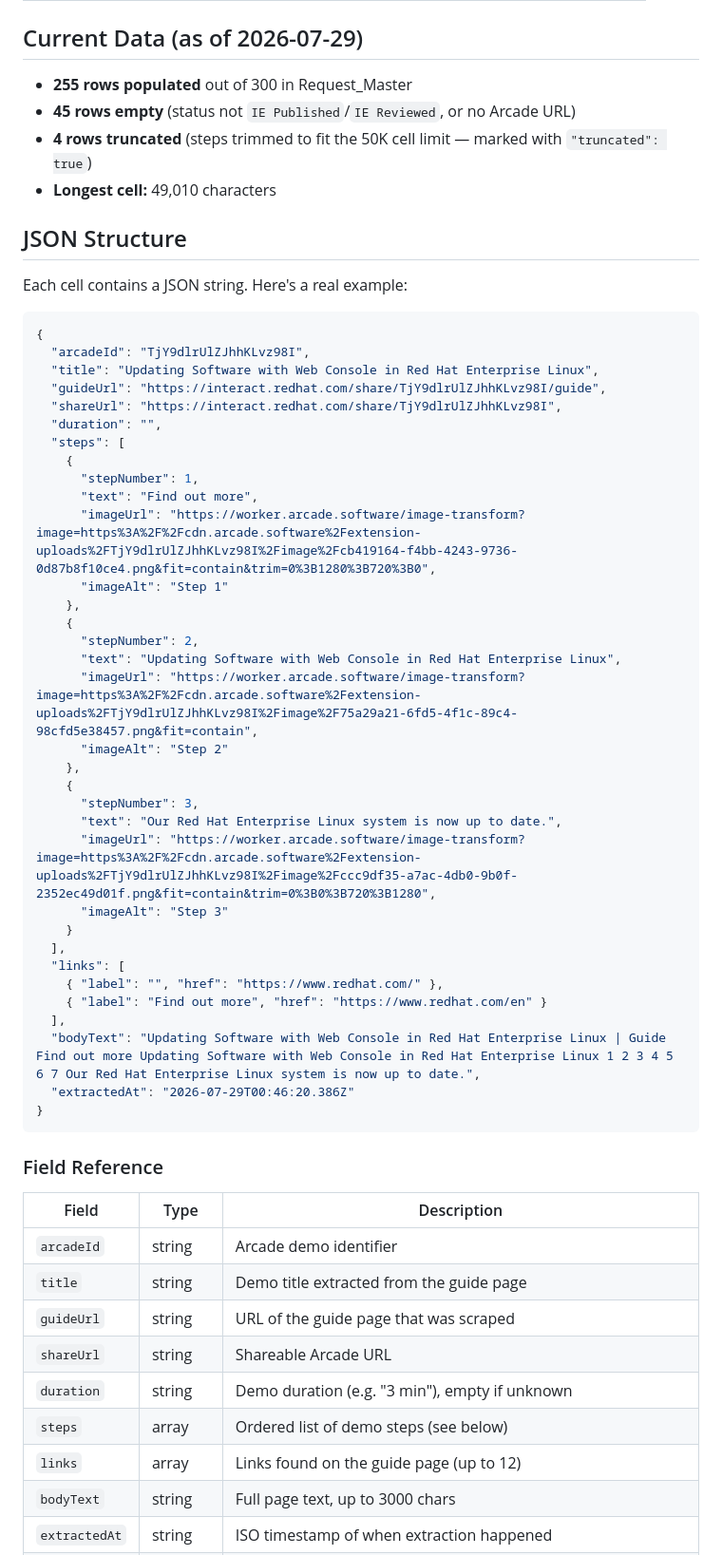
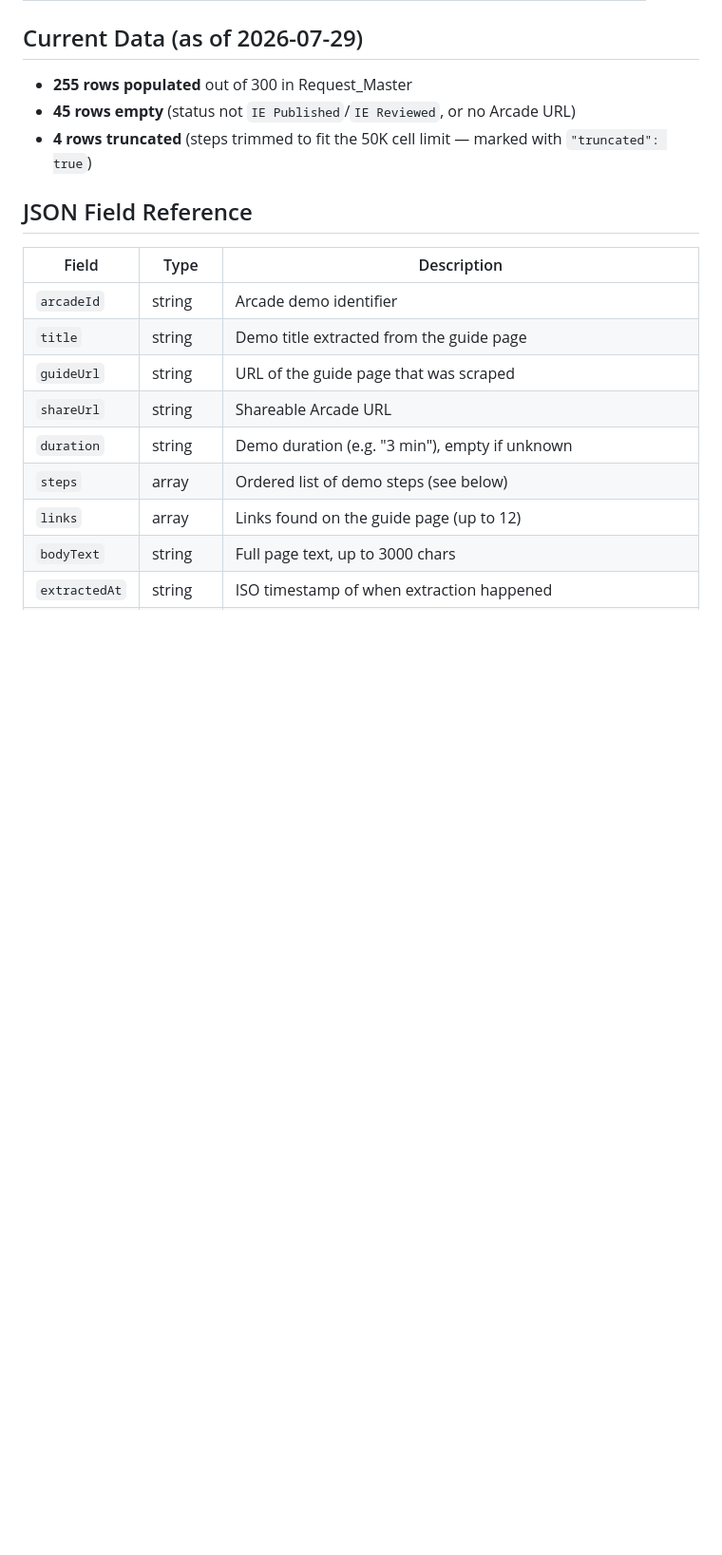
Before and after one commit to rubyyyyang/interactive-experience-intake, a Markdown page: docs/guide-extraction-json-usage.md, the part around one of its changes. Shown at 95% size. Drawn GitHub-style; blank space fills up the shorter version.

````diff
--- a/docs/guide-extraction-json-usage.md
+++ b/docs/guide-extraction-json-usage.md
@@ -14,49 +16,8 @@ The `Guide Extraction JSON` column in `Request_Master` stores each demo's extrac
 - **255 rows populated** out of 300 in Request_Master
 - **45 rows empty** (status not `IE Published`/`IE Reviewed`, or no Arcade URL)
 - **4 rows truncated** (steps trimmed to fit the 50K cell limit — marked with `"truncated": true`)
-- **Longest cell:** 49,010 characters
 
-## JSON Structure
-
-Each cell contains a JSON string. Here's a real example:
-
-```json
-{
-  "arcadeId": "TjY9dlrUlZJhhKLvz98I",
-  "title": "Updating Software with Web Console in Red Hat Enterprise Linux",
-  "guideUrl": "https://interact.redhat.com/share/TjY9dlrUlZJhhKLvz98I/guide",
-  "shareUrl": "https://interact.redhat.com/share/TjY9dlrUlZJhhKLvz98I",
-  "duration": "",
-  "steps": [
-    {
-      "stepNumber": 1,
-      "text": "Find out more",
-      "imageUrl": "https://worker.arcade.software/image-transform?image=https%3A%2F%2Fcdn.arcade.software%2Fextension-uploads%2FTjY9dlrUlZJhhKLvz98I%2Fimage%2Fcb419164-f4bb-4243-9736-0d87b8f10ce4.png&fit=contain&trim=0%3B1280%3B720%3B0",
-      "imageAlt": "Step 1"
-    },
-    {
-      "stepNumber": 2,
-      "text": "Updating Software with Web Console in Red Hat Enterprise Linux",
-      "imageUrl": "https://worker.arcade.software/image-transform?image=https%3A%2F%2Fcdn.arcade.software%2Fextension-uploads%2FTjY9dlrUlZJhhKLvz98I%2Fimage%2F75a29a21-6fd5-4f1c-89c4-98cfd5e38457.png&fit=contain",
-      "imageAlt": "Step 2"
-    },
-    {
-      "stepNumber": 3,
-      "text": "Our Red Hat Enterprise Linux system is now up to date.",
-      "imageUrl": "https://worker.arcade.software/image-transform?image=https%3A%2F%2Fcdn.arcade.software%2Fextension-uploads%2FTjY9dlrUlZJhhKLvz98I%2Fimage%2Fccc9df35-a7ac-4db0-9b0f-2352ec49d01f.png&fit=contain&trim=0%3B0%3B720%3B1280",
-      "imageAlt": "Step 3"
-    }
-  ],
-  "links": [
-    { "label": "", "href": "https://www.redhat.com/" },
-    { "label": "Find out more", "href": "https://www.redhat.com/en" }
-  ],
-  "bodyText": "Updating Software with Web Console in Red Hat Enterprise Linux | Guide Find out more Updating Software with Web Console in Red Hat Enterprise Linux 1 2 3 4 5 6 7 Our Red Hat Enterprise Linux system is now up to date.",
-  "extractedAt": "2026-07-29T00:46:20.386Z"
-}
-```
-
-### Field Reference
+## JSON Field Reference
 
 | Field | Type | Description |
 |-------|------|-------------|
````
Also changed, not shown: other parts of docs/guide-extraction-json-usage.md (+51 -117 lines).
